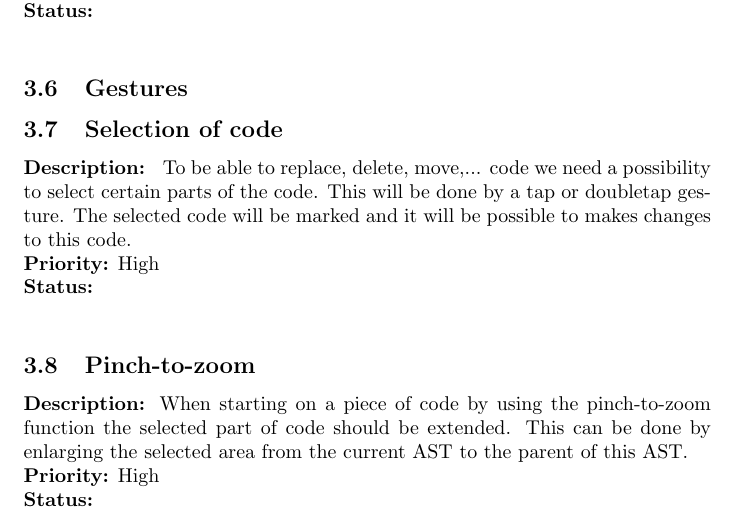
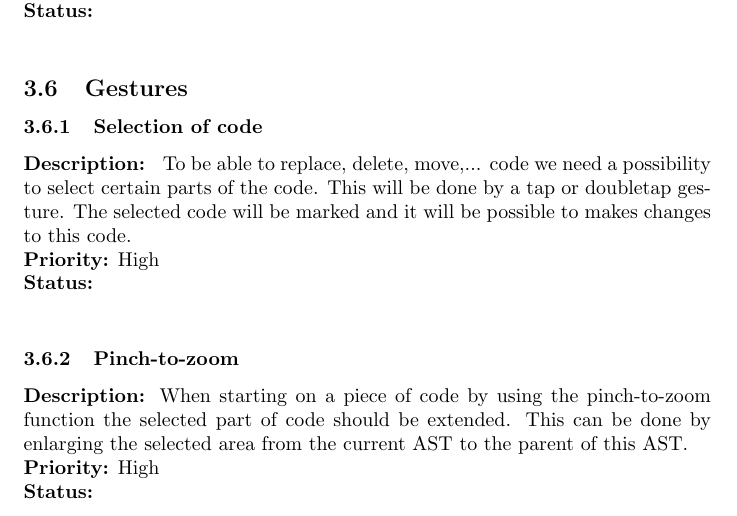
Before and after one commit to AyrtonVercruysse/TIAMAT, a LaTeX document (Requirements/requirements.tex): part of page 6 of 9, cut so that both start at the same text. Compiled offline with pdfLaTeX.

```diff
--- a/Requirements/requirements.tex
+++ b/Requirements/requirements.tex
@@ -108,17 +108,17 @@
 \textbf{Priority:} Low \newline
 \textbf{Status: } \newline
 \subsection{Gestures}
-\subsection{Selection of code}
+\subsubsection{Selection of code}
 \textbf{Description: } To be able to replace, delete, move,... code we need a possibility to select certain parts of the code. This will be done
 by a tap or doubletap gesture. The selected code will be marked and it will be possible to makes changes to this code.\newline
 \textbf{Priority:} High \newline
 \textbf{Status: } \newline
-\subsection{Pinch-to-zoom}
+\subsubsection{Pinch-to-zoom}
 \textbf{Description: }When starting on a piece of code by using the pinch-to-zoom function the selected part of code should be extended. This can be done by enlarging the selected
 area from the current AST to the parent of this AST. \newline
 \textbf{Priority:} High \newline
 \textbf{Status: } \newline
-\subsection{90° degrees turning for comments}
+\subsubsection{90° degrees turning for comments}
 \textbf{Description: }When a piece of code is selected, and afterwards this piece of code gets turned around for 90 degrees, this piece of code should be commented out.
 Commented code should not be written to the textfile when this is called on this AST. \newline
 \textbf{Priority:} Low \newline
```
Also changed, not shown: Requirements/requirements.pdf, Requirements/requirements.tex (2 more changed lines), 5 other files.
